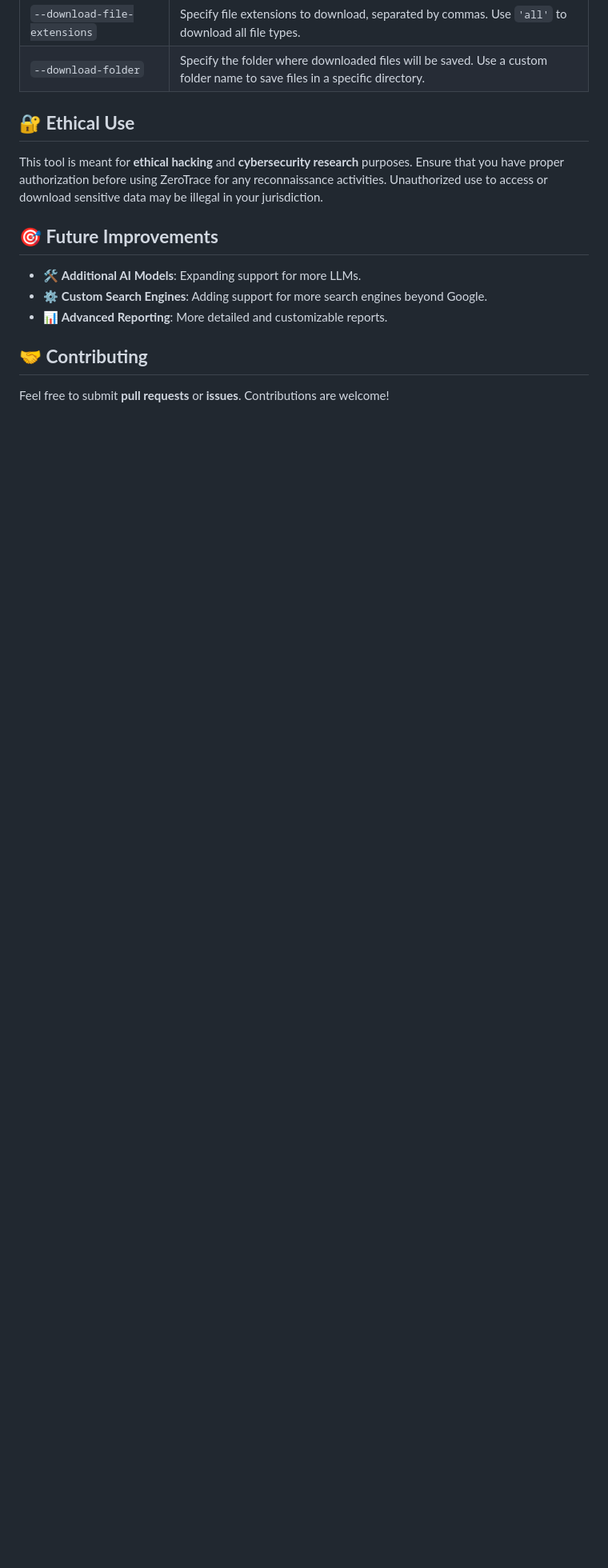
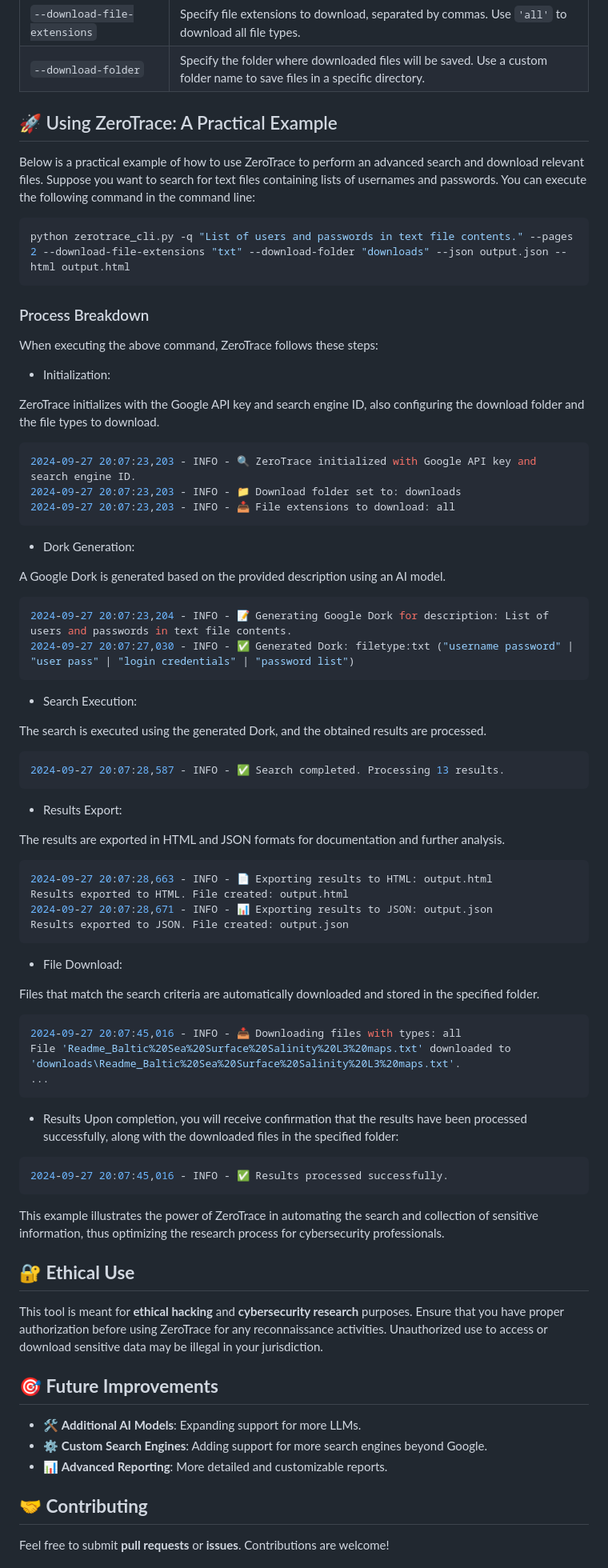
Before and after one commit to sergio11/zero_trace_hacking_tool, a Markdown page: README.md, the part around the change. Shown: that part at 80% size. GitHub-like rendering; blank space fills up the shorter version.

````diff
--- a/README.md
+++ b/README.md
@@ -118,6 +118,73 @@ This command will guide you through configuring your Google API key and Custom S
 | `--download-file-extensions`    | Specify file extensions to download, separated by commas. Use `'all'` to download all file types.                                                  |
 | `--download-folder`             | Specify the folder where downloaded files will be saved. Use a custom folder name to save files in a specific directory.                          |
 
+## 🚀 Using ZeroTrace: A Practical Example
+
+Below is a practical example of how to use ZeroTrace to perform an advanced search and download relevant files.
+Suppose you want to search for text files containing lists of usernames and passwords. You can execute the following command in the command line:
+
+```python
+python zerotrace_cli.py -q "List of users and passwords in text file contents." --pages 2 --download-file-extensions "txt" --download-folder "downloads" --json output.json --html output.html
+```
+
+### Process Breakdown
+When executing the above command, ZeroTrace follows these steps:
+
+* Initialization:
+
+ZeroTrace initializes with the Google API key and search engine ID, also configuring the download folder and the file types to download.
+
+```python
+2024-09-27 20:07:23,203 - INFO - 🔍 ZeroTrace initialized with Google API key and search engine ID.
+2024-09-27 20:07:23,203 - INFO - 📁 Download folder set to: downloads
+2024-09-27 20:07:23,203 - INFO - 📥 File extensions to download: all
+```
+
+* Dork Generation:
+
+A Google Dork is generated based on the provided description using an AI model.
+
+```python
+2024-09-27 20:07:23,204 - INFO - 📝 Generating Google Dork for description: List of users and passwords in text file contents.
+2024-09-27 20:07:27,030 - INFO - ✅ Generated Dork: filetype:txt ("username password" | "user pass" | "login credentials" | "password list")
+```
+
+* Search Execution:
+
+The search is executed using the generated Dork, and the obtained results are processed.
+
+```python
+2024-09-27 20:07:28,587 - INFO - ✅ Search completed. Processing 13 results.
+```
+
+* Results Export:
+
+The results are exported in HTML and JSON formats for documentation and further analysis.
+
+```python
+2024-09-27 20:07:28,663 - INFO - 📄 Exporting results to HTML: output.html
+Results exported to HTML. File created: output.html
+2024-09-27 20:07:28,671 - INFO - 📊 Exporting results to JSON: output.json
+Results exported to JSON. File created: output.json
+```
+
+* File Download:
+
+Files that match the search criteria are automatically downloaded and stored in the specified folder.
+
+```python
+2024-09-27 20:07:45,016 - INFO - 📥 Downloading files with types: all
+File 'Readme_Baltic%20Sea%20Surface%20Salinity%20L3%20maps.txt' downloaded to 'downloads\Readme_Baltic%20Sea%20Surface%20Salinity%20L3%20maps.txt'.
+...
+```
+
+* Results
+Upon completion, you will receive confirmation that the results have been processed successfully, along with the downloaded files in the specified folder:
+
+```python
+2024-09-27 20:07:45,016 - INFO - ✅ Results processed successfully.
+```
+This example illustrates the power of ZeroTrace in automating the search and collection of sensitive information, thus optimizing the research process for cybersecurity professionals.
 
 ## 🔐 **Ethical Use**
 
````
